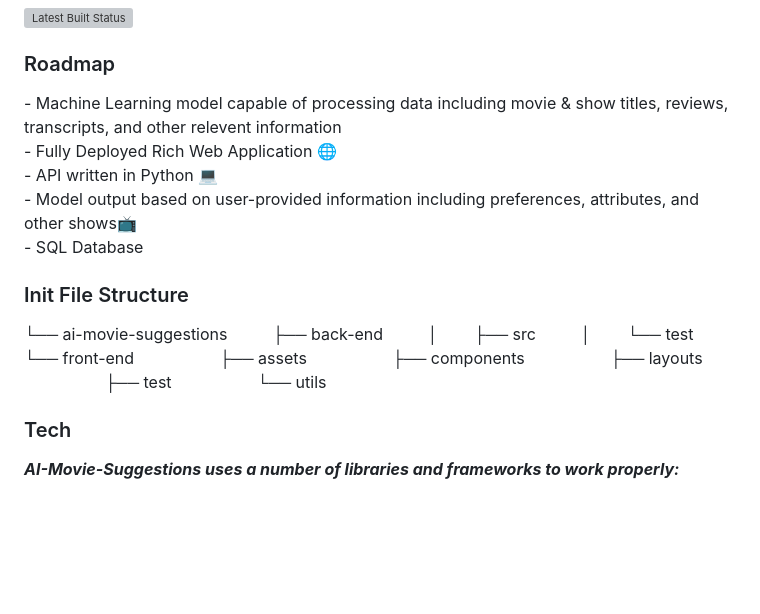
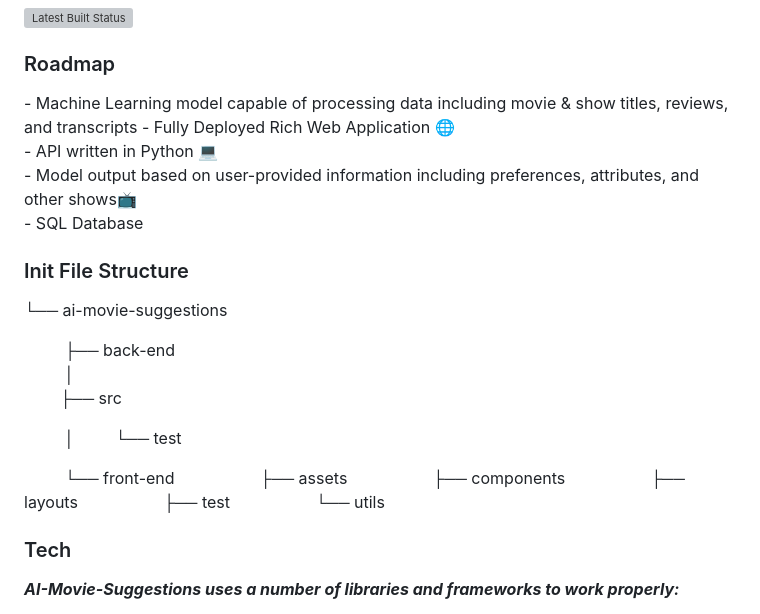
Before and after one commit to marcusandrist/movie-suggestions, a Markdown page: README.md, the part around the change. GitHub-like rendering; blank space fills up the shorter version; grey boxes are pictures that could not be loaded.

```diff
--- a/README.md
+++ b/README.md
@@ -7,7 +7,7 @@ AI-Movie-Suggestions 🤖
 ![Latest Built Status](insertgithubactionsbadgehere)
 
 ### Roadmap
-\- Machine Learning model capable of processing data including movie & show titles, reviews, transcripts, and other relevent information
+\- Machine Learning model capable of processing data including movie & show titles, reviews, and transcripts
 \- Fully Deployed Rich Web Application 🌐
 \- API written in Python 💻
 \- Model output based on user-provided information including preferences, attributes, and other shows📺
@@ -17,15 +17,20 @@ AI-Movie-Suggestions 🤖
 
 ### Init File Structure
 └── ai-movie-suggestions
+
 &nbsp;&nbsp;&nbsp;&nbsp;&nbsp;&nbsp;&nbsp;&nbsp;    ├── back-end
-&nbsp;&nbsp;&nbsp;&nbsp;&nbsp;&nbsp;&nbsp;&nbsp; │&nbsp;&nbsp;&nbsp;&nbsp;&nbsp;&nbsp;&nbsp;&nbsp;├── src
-&nbsp;&nbsp;&nbsp;&nbsp;&nbsp;&nbsp;&nbsp;&nbsp; │&nbsp;&nbsp;&nbsp;&nbsp;&nbsp;&nbsp;&nbsp;&nbsp;└── test
+&nbsp;&nbsp;&nbsp;&nbsp;&nbsp;&nbsp;&nbsp;&nbsp; │
+&nbsp;&nbsp;&nbsp;&nbsp;&nbsp;&nbsp;&nbsp;&nbsp;├── src
+
+&nbsp;&nbsp;&nbsp;&nbsp;&nbsp;&nbsp;&nbsp;&nbsp; │
+&nbsp;&nbsp;&nbsp;&nbsp;&nbsp;&nbsp;&nbsp;&nbsp;└── test
+
 &nbsp;&nbsp;&nbsp;&nbsp;&nbsp;&nbsp;&nbsp;&nbsp;    └── front-end
- &nbsp;&nbsp;&nbsp;&nbsp;&nbsp;&nbsp;&nbsp;&nbsp;  &nbsp;&nbsp;&nbsp;&nbsp;&nbsp;&nbsp;&nbsp;&nbsp;     ├── assets
- &nbsp;&nbsp;&nbsp;&nbsp;&nbsp;&nbsp;&nbsp;&nbsp;   &nbsp;&nbsp;&nbsp;&nbsp;&nbsp;&nbsp;&nbsp;&nbsp;    ├── components
- &nbsp;&nbsp;&nbsp;&nbsp;&nbsp;&nbsp;&nbsp;&nbsp;  &nbsp;&nbsp;&nbsp;&nbsp;&nbsp;&nbsp;&nbsp;&nbsp;     ├── layouts
- &nbsp;&nbsp;&nbsp;&nbsp;&nbsp;&nbsp;&nbsp;&nbsp;  &nbsp;&nbsp;&nbsp;&nbsp;&nbsp;&nbsp;&nbsp;&nbsp;     ├── test
-  &nbsp;&nbsp;&nbsp;&nbsp;&nbsp;&nbsp;&nbsp;&nbsp;  &nbsp;&nbsp;&nbsp;&nbsp;&nbsp;&nbsp;&nbsp;&nbsp;    └── utils
+&nbsp;&nbsp;&nbsp;&nbsp;&nbsp;&nbsp;&nbsp;&nbsp;  &nbsp;&nbsp;&nbsp;&nbsp;&nbsp;&nbsp;&nbsp;&nbsp;     ├── assets
+&nbsp;&nbsp;&nbsp;&nbsp;&nbsp;&nbsp;&nbsp;&nbsp;   &nbsp;&nbsp;&nbsp;&nbsp;&nbsp;&nbsp;&nbsp;&nbsp;    ├── components
+&nbsp;&nbsp;&nbsp;&nbsp;&nbsp;&nbsp;&nbsp;&nbsp;  &nbsp;&nbsp;&nbsp;&nbsp;&nbsp;&nbsp;&nbsp;&nbsp;     ├── layouts
+&nbsp;&nbsp;&nbsp;&nbsp;&nbsp;&nbsp;&nbsp;&nbsp;  &nbsp;&nbsp;&nbsp;&nbsp;&nbsp;&nbsp;&nbsp;&nbsp;     ├── test
+&nbsp;&nbsp;&nbsp;&nbsp;&nbsp;&nbsp;&nbsp;&nbsp;  &nbsp;&nbsp;&nbsp;&nbsp;&nbsp;&nbsp;&nbsp;&nbsp;    └── utils
 
 ### Tech
 
```
